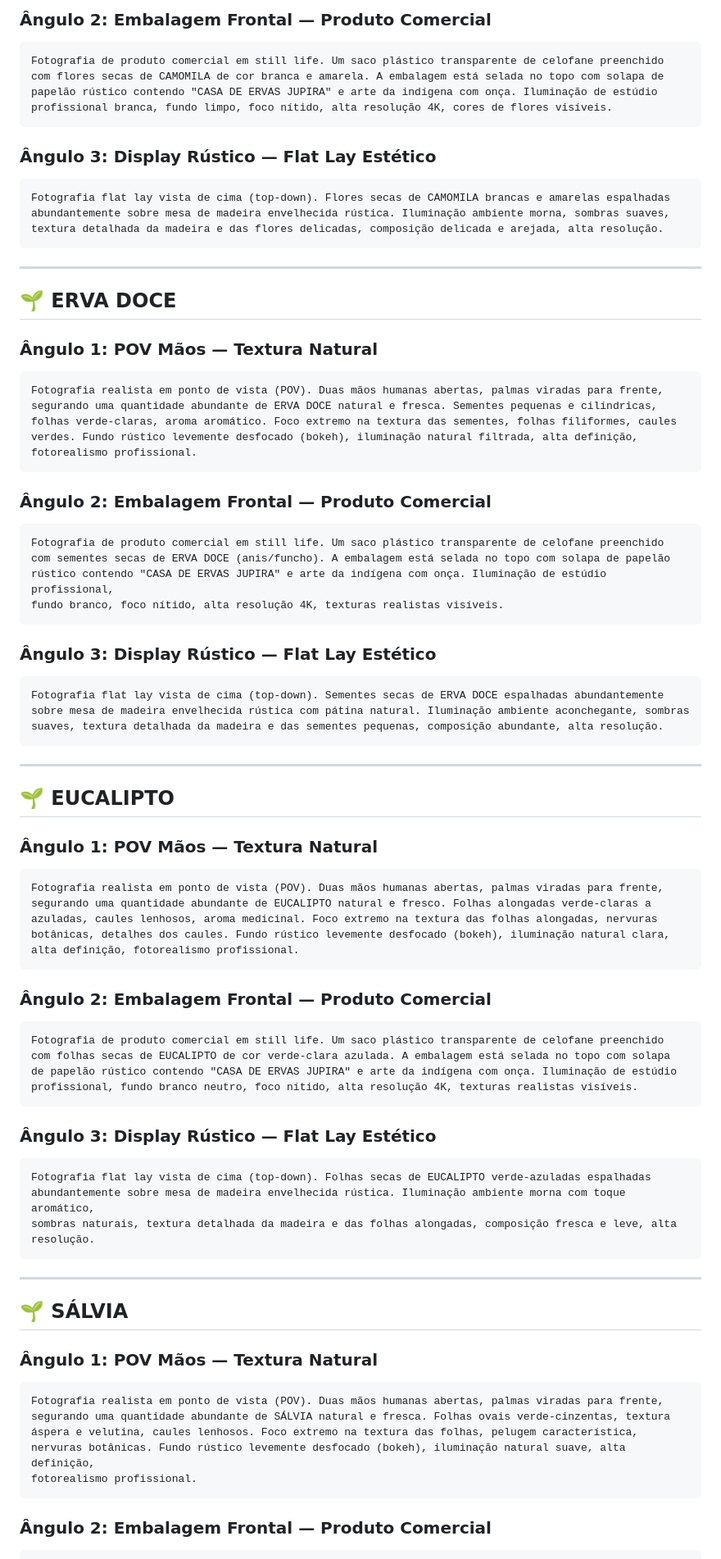
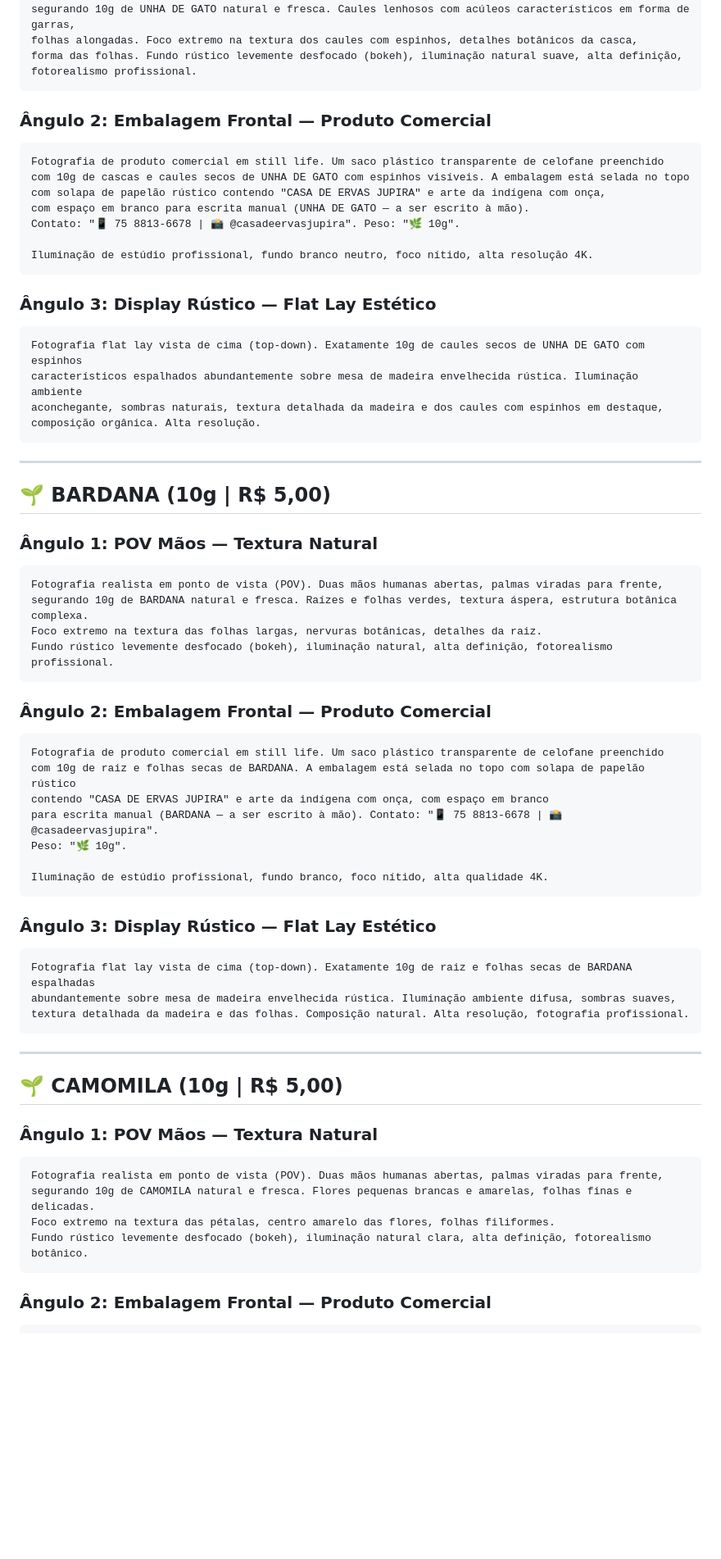
Before and after one commit to Deivisan/casa-de-ervas-jupira, a Markdown page: PROMPTS-GERACAO-IMAGENS.md, the part around one of its changes. Shown at 82% size. Drawn GitHub-style; blank space fills up the shorter version.

Commit message:
feat: atualizar 36 prompts com especificações 10g | R$5,00 | WhatsApp 75 8813-6678 | Instagram @casadeervasjupira | solapa imprimível com espaço em branco

````diff
--- a/PROMPTS-GERACAO-IMAGENS.md
+++ b/PROMPTS-GERACAO-IMAGENS.md
@@ -209,86 +198,68 @@ fotorealismo botânico.
-### Ângulo 2: Embalagem Frontal — Produto Comercial
-```
-Fotografia de produto comercial em still life. Um saco plástico transparente de celofane preenchido
-com flores secas de CAMOMILA de cor branca e amarela. A embalagem está selada no topo com solapa de
-papelão rústico contendo "CASA DE ERVAS JUPIRA" e arte da indígena com onça. Iluminação de estúdio
-profissional branca, fundo limpo, foco nítido, alta resolução 4K, cores de flores visíveis.
-```
-
-### Ângulo 3: Display Rústico — Flat Lay Estético
-```
-Fotografia flat lay vista de cima (top-down). Flores secas de CAMOMILA brancas e amarelas espalhadas
-abundantemente sobre mesa de madeira envelhecida rústica. Iluminação ambiente morna, sombras suaves,
-textura detalhada da madeira e das flores delicadas, composição delicada e arejada, alta resolução.
-```
-
----
-
-## 🌱 ERVA DOCE
-
-### Ângulo 1: POV Mãos — Textura Natural
-```
-Fotografia realista em ponto de vista (POV). Duas mãos humanas abertas, palmas viradas para frente,
-segurando uma quantidade abundante de ERVA DOCE natural e fresca. Sementes pequenas e cilíndricas,
-folhas verde-claras, aroma aromático. Foco extremo na textura das sementes, folhas filiformes, caules
-verdes. Fundo rústico levemente desfocado (bokeh), iluminação natural filtrada, alta definição,
+segurando 10g de UNHA DE GATO natural e fresca. Caules lenhosos com acúleos característicos em forma de garras,
+folhas alongadas. Foco extremo na textura dos caules com espinhos, detalhes botânicos da casca,
+forma das folhas. Fundo rústico levemente desfocado (bokeh), iluminação natural suave, alta definição,
 fotorealismo profissional.
 ```
 
 ### Ângulo 2: Embalagem Frontal — Produto Comercial
 ```
 Fotografia de produto comercial em still life. Um saco plástico transparente de celofane preenchido
-com sementes secas de ERVA DOCE (anis/funcho). A embalagem está selada no topo com solapa de papelão
-rústico contendo "CASA DE ERVAS JUPIRA" e arte da indígena com onça. Iluminação de estúdio profissional,
-fundo branco, foco nítido, alta resolução 4K, texturas realistas visíveis.
+com 10g de cascas e caules secos de UNHA DE GATO com espinhos visíveis. A embalagem está selada no topo
+com solapa de papelão rústico contendo "CASA DE ERVAS JUPIRA" e arte da indígena com onça,
+com espaço em branco para escrita manual (UNHA DE GATO — a ser escrito à mão).
+Contato: "📱 75 8813-6678 | 📸 @casadeervasjupira". Peso: "🌿 10g".
+
+Iluminação de estúdio profissional, fundo branco neutro, foco nítido, alta resolução 4K.
 ```
 
 ### Ângulo 3: Display Rústico — Flat Lay Estético
 ```
-Fotografia flat lay vista de cima (top-down). Sementes secas de ERVA DOCE espalhadas abundantemente
-sobre mesa de madeira envelhecida rústica com pátina natural. Iluminação ambiente aconchegante, sombras
-suaves, textura detalhada da madeira e das sementes pequenas, composição abundante, alta resolução.
+Fotografia flat lay vista de cima (top-down). Exatamente 10g de caules secos de UNHA DE GATO com espinhos
+característicos espalhados abundantemente sobre mesa de madeira envelhecida rústica. Iluminação ambiente
+aconchegante, sombras naturais, textura detalhada da madeira e dos caules com espinhos em destaque,
+composição orgânica. Alta resolução.
 ```
 
 ---
 
-## 🌱 EUCALIPTO
+## 🌱 BARDANA (10g | R$ 5,00)
 
 ### Ângulo 1: POV Mãos — Textura Natural
 ```
 Fotografia realista em ponto de vista (POV). Duas mãos humanas abertas, palmas viradas para frente,
-segurando uma quantidade abundante de EUCALIPTO natural e fresco. Folhas alongadas verde-claras a
-azuladas, caules lenhosos, aroma medicinal. Foco extremo na textura das folhas alongadas, nervuras
-botânicas, detalhes dos caules. Fundo rústico levemente desfocado (bokeh), iluminação natural clara,
-alta definição, fotorealismo profissional.
+segurando 10g de BARDANA natural e fresca. Raízes e folhas verdes, textura áspera, estrutura botânica complexa.
+Foco extremo na textura das folhas largas, nervuras botânicas, detalhes da raiz.
+Fundo rústico levemente desfocado (bokeh), iluminação natural, alta definição, fotorealismo profissional.
 ```
 
 ### Ângulo 2: Embalagem Frontal — Produto Comercial
 ```
 Fotografia de produto comercial em still life. Um saco plástico transparente de celofane preenchido
-com folhas secas de EUCALIPTO de cor verde-clara azulada. A embalagem está selada no topo com solapa
-de papelão rústico contendo "CASA DE ERVAS JUPIRA" e arte da indígena com onça. Iluminação de estúdio
-profissional, fundo branco neutro, foco nítido, alta resolução 4K, texturas realistas visíveis.
+com 10g de raiz e folhas secas de BARDANA. A embalagem está selada no topo com solapa de papelão rústico
+contendo "CASA DE ERVAS JUPIRA" e arte da indígena com onça, com espaço em branco
+para escrita manual (BARDANA — a ser escrito à mão). Contato: "📱 75 8813-6678 | 📸 @casadeervasjupira".
+Peso: "🌿 10g".
+
+Iluminação de estúdio profissional, fundo branco, foco nítido, alta qualidade 4K.
 ```
 
 ### Ângulo 3: Display Rústico — Flat Lay Estético
 ```
-Fotografia flat lay vista de cima (top-down). Folhas secas de EUCALIPTO verde-azuladas espalhadas
-abundantemente sobre mesa de madeira envelhecida rústica. Iluminação ambiente morna com toque aromático,
-sombras naturais, textura detalhada da madeira e das folhas alongadas, composição fresca e leve, alta
-resolução.
+Fotografia flat lay vista de cima (top-down). Exatamente 10g de raiz e folhas secas de BARDANA espalhadas
+abundantemente sobre mesa de madeira envelhecida rústica. Iluminação ambiente difusa, sombras suaves,
+textura detalhada da madeira e das folhas. Composição natural. Alta resolução, fotografia profissional.
 ```
 
 ---
 
-## 🌱 SÁLVIA
+## 🌱 CAMOMILA (10g | R$ 5,00)
 
 ### Ângulo 1: POV Mãos — Textura Natural
 ```
 Fotografia realista em ponto de vista (POV). Duas mãos humanas abertas, palmas viradas para frente,
-segurando uma quantidade abundante de SÁLVIA natural e fresca. Folhas ovais verde-cinzentas, textura
-áspera e velutina, caules lenhosos. Foco extremo na textura das folhas, pelugem característica,
-nervuras botânicas. Fundo rústico levemente desfocado (bokeh), iluminação natural suave, alta definição,
-fotorealismo profissional.
+segurando 10g de CAMOMILA natural e fresca. Flores pequenas brancas e amarelas, folhas finas e delicadas.
+Foco extremo na textura das pétalas, centro amarelo das flores, folhas filiformes.
+Fundo rústico levemente desfocado (bokeh), iluminação natural clara, alta definição, fotorealismo botânico.
 ```
 
 ### Ângulo 2: Embalagem Frontal — Produto Comercial
````
Also changed, not shown: other parts of PROMPTS-GERACAO-IMAGENS.md (+316 -209 lines).
